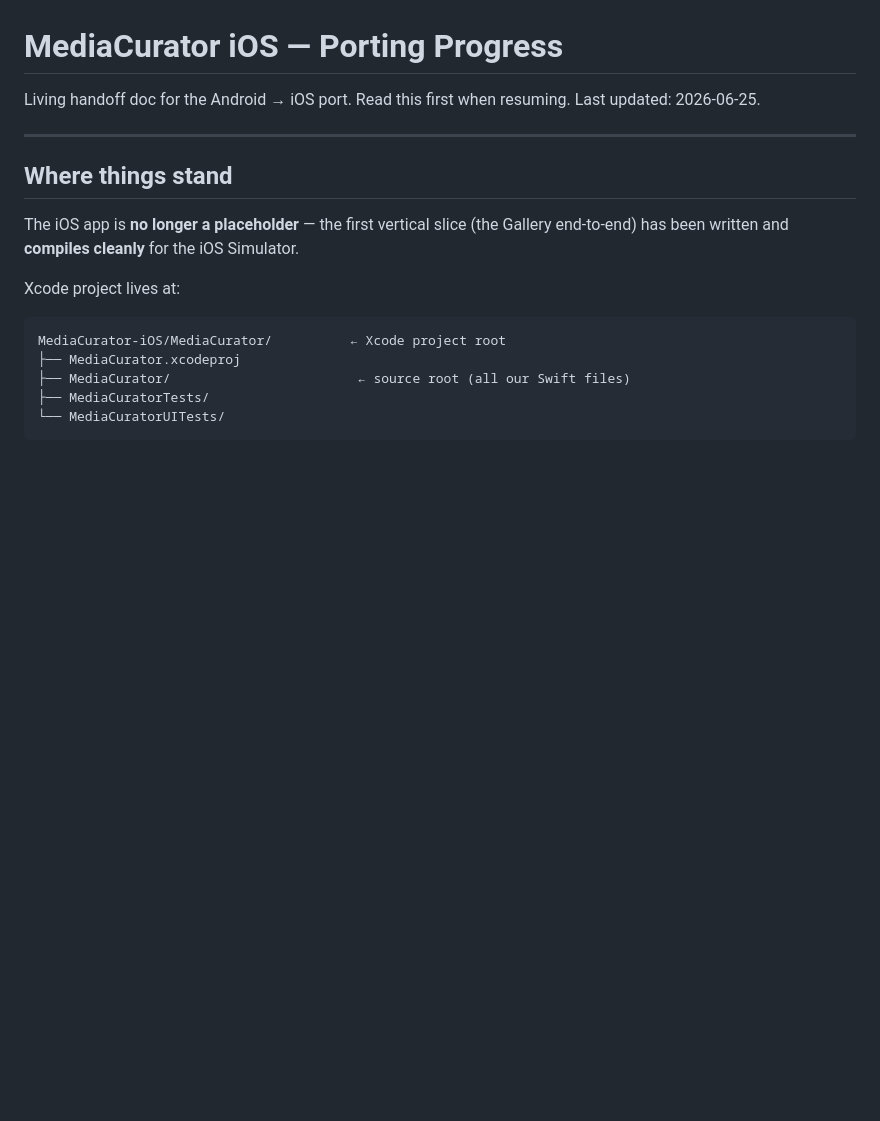
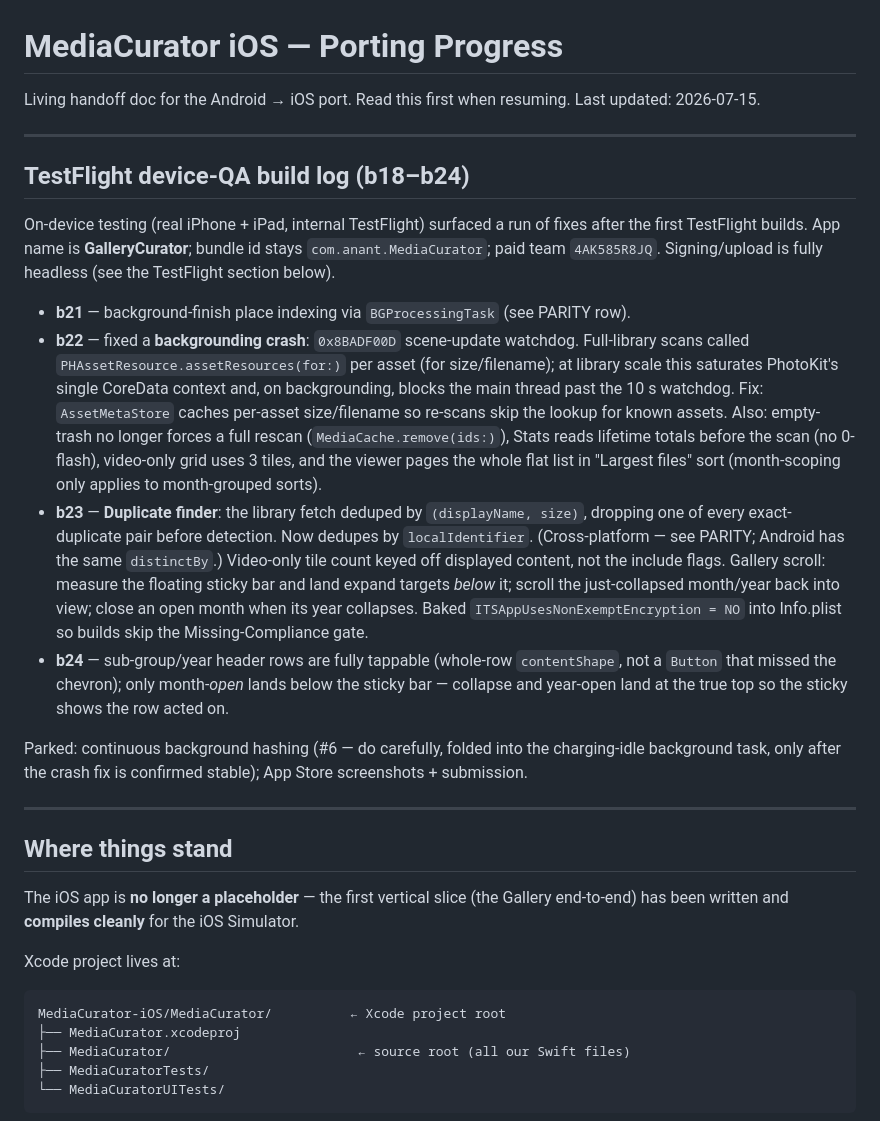
Before and after one commit to rao-anant/MediaCurator-iOS, a Markdown page: PORTING_NOTES.md, the part around the change. Rendered like a GitHub page; blank space fills up the shorter version.

Commit message:
Update PORTING_NOTES: device-QA build log b18-b24
Co-Authored-By: Claude Opus 4.8 <noreply@anthropic.com>

```diff
--- a/PORTING_NOTES.md
+++ b/PORTING_NOTES.md
@@ -1,7 +1,36 @@
 # MediaCurator iOS — Porting Progress
 
 Living handoff doc for the Android → iOS port. Read this first when resuming.
-Last updated: 2026-06-25.
+Last updated: 2026-07-15.
+
+---
+
+## TestFlight device-QA build log (b18–b24)
+
+On-device testing (real iPhone + iPad, internal TestFlight) surfaced a run of fixes after the
+first TestFlight builds. App name is **GalleryCurator**; bundle id stays `com.anant.MediaCurator`;
+paid team `4AK585R8JQ`. Signing/upload is fully headless (see the TestFlight section below).
+
+- **b21** — background-finish place indexing via `BGProcessingTask` (see PARITY row).
+- **b22** — fixed a **backgrounding crash**: `0x8BADF00D` scene-update watchdog. Full-library scans
+  called `PHAssetResource.assetResources(for:)` per asset (for size/filename); at library scale this
+  saturates PhotoKit's single CoreData context and, on backgrounding, blocks the main thread past the
+  10 s watchdog. Fix: `AssetMetaStore` caches per-asset size/filename so re-scans skip the lookup for
+  known assets. Also: empty-trash no longer forces a full rescan (`MediaCache.remove(ids:)`), Stats
+  reads lifetime totals before the scan (no 0-flash), video-only grid uses 3 tiles, and the viewer
+  pages the whole flat list in "Largest files" sort (month-scoping only applies to month-grouped sorts).
+- **b23** — **Duplicate finder**: the library fetch deduped by `(displayName, size)`, dropping one of
+  every exact-duplicate pair before detection. Now dedupes by `localIdentifier`. (Cross-platform — see
+  PARITY; Android has the same `distinctBy`.) Video-only tile count keyed off displayed content, not the
+  include flags. Gallery scroll: measure the floating sticky bar and land expand targets *below* it;
+  scroll the just-collapsed month/year back into view; close an open month when its year collapses.
+  Baked `ITSAppUsesNonExemptEncryption = NO` into Info.plist so builds skip the Missing-Compliance gate.
+- **b24** — sub-group/year header rows are fully tappable (whole-row `contentShape`, not a `Button`
+  that missed the chevron); only month-*open* lands below the sticky bar — collapse and year-open land
+  at the true top so the sticky shows the row acted on.
+
+Parked: continuous background hashing (#6 — do carefully, folded into the charging-idle background
+task, only after the crash fix is confirmed stable); App Store screenshots + submission.
 
 ---
 
```
